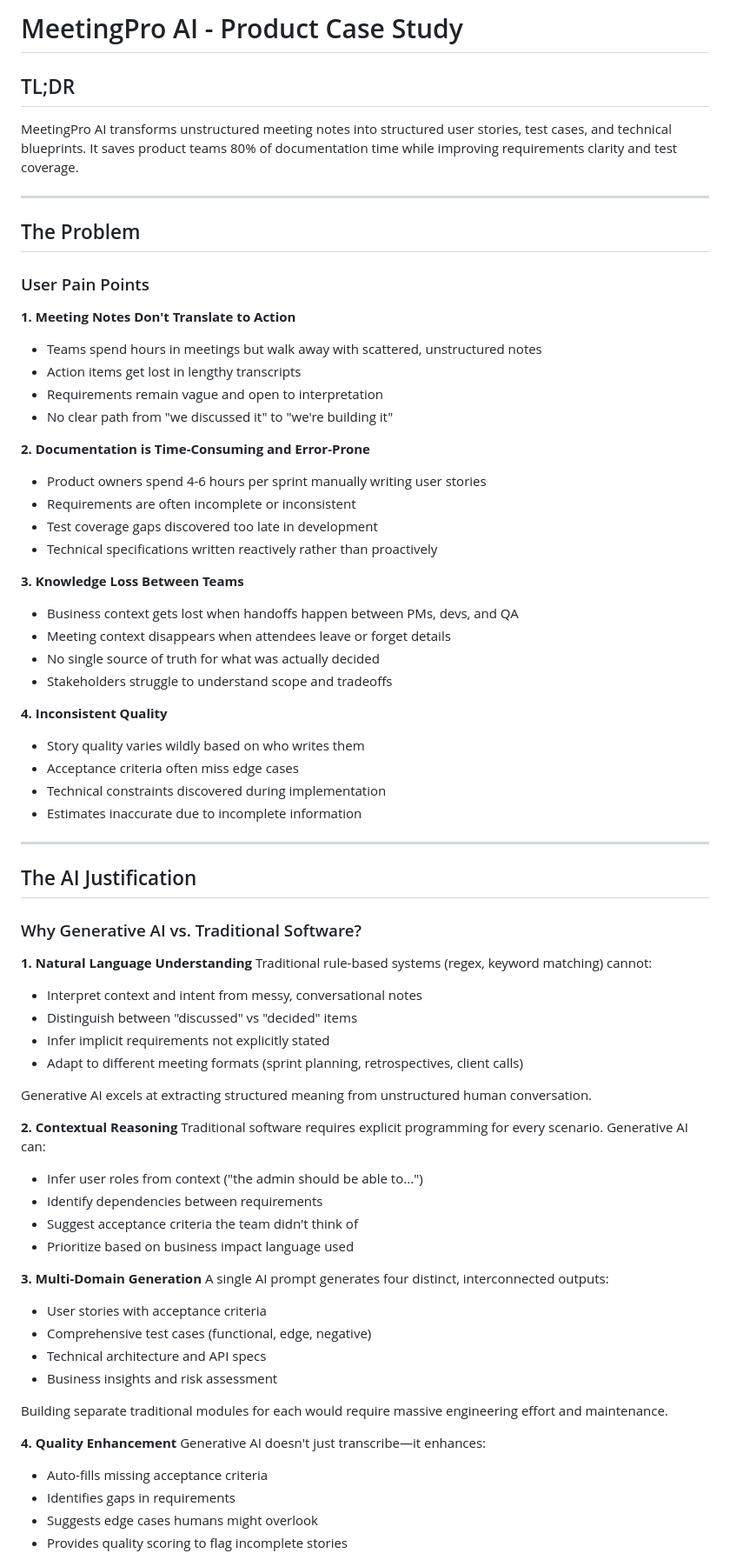
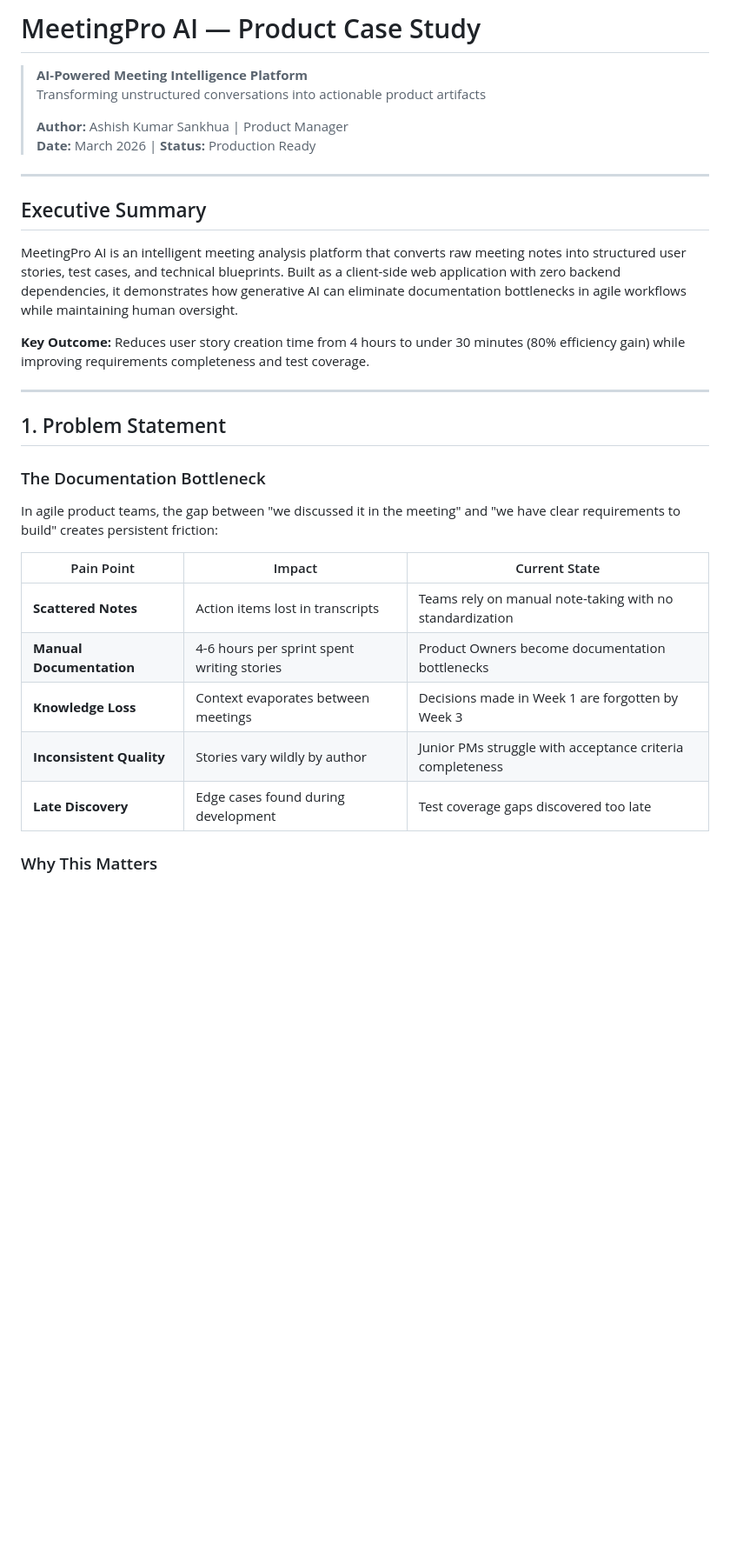
Before and after one commit to asankhua/meetingpro-ai, a Markdown page: case-study.md, the part around one of its changes. Shown at 87% size. GitHub-like rendering; blank space fills up the shorter version.

```diff
--- a/case-study.md
+++ b/case-study.md
@@ -1,73 +1,34 @@
-# MeetingPro AI - Product Case Study
+# MeetingPro AI — Product Case Study
 
-## TL;DR
-MeetingPro AI transforms unstructured meeting notes into structured user stories, test cases, and technical blueprints. It saves product teams 80% of documentation time while improving requirements clarity and test coverage.
+> **AI-Powered Meeting Intelligence Platform**
+> Transforming unstructured conversations into actionable product artifacts
+>
+> **Author:** Ashish Kumar Sankhua | Product Manager
+> **Date:** March 2026 | **Status:** Production Ready
 
 ---
 
-## The Problem
+## Executive Summary
 
-### User Pain Points
+MeetingPro AI is an intelligent meeting analysis platform that converts raw meeting notes into structured user stories, test cases, and technical blueprints. Built as a client-side web application with zero backend dependencies, it demonstrates how generative AI can eliminate documentation bottlenecks in agile workflows while maintaining human oversight.
 
-**1. Meeting Notes Don't Translate to Action**
-- Teams spend hours in meetings but walk away with scattered, unstructured notes
-- Action items get lost in lengthy transcripts
-- Requirements remain vague and open to interpretation
-- No clear path from "we discussed it" to "we're building it"
-
-**2. Documentation is Time-Consuming and Error-Prone**
-- Product owners spend 4-6 hours per sprint manually writing user stories
-- Requirements are often incomplete or inconsistent
-- Test coverage gaps discovered too late in development
-- Technical specifications written reactively rather than proactively
-
-**3. Knowledge Loss Between Teams**
-- Business context gets lost when handoffs happen between PMs, devs, and QA
-- Meeting context disappears when attendees leave or forget details
-- No single source of truth for what was actually decided
-- Stakeholders struggle to understand scope and tradeoffs
-
-**4. Inconsistent Quality**
-- Story quality varies wildly based on who writes them
-- Acceptance criteria often miss edge cases
-- Technical constraints discovered during implementation
-- Estimates inaccurate due to incomplete information
+**Key Outcome:** Reduces user story creation time from 4 hours to under 30 minutes (80% efficiency gain) while improving requirements completeness and test coverage.
 
 ---
 
-## The AI Justification
+## 1. Problem Statement
 
-### Why Generative AI vs. Traditional Software?
+### The Documentation Bottleneck
 
-**1. Natural Language Understanding**
-Traditional rule-based systems (regex, keyword matching) cannot:
-- Interpret context and intent from messy, conversational notes
-- Distinguish between "discussed" vs "decided" items
-- Infer implicit requirements not explicitly stated
-- Adapt to different meeting formats (sprint planning, retrospectives, client calls)
+In agile product teams, the gap between "we discussed it in the meeting" and "we have clear requirements to build" creates persistent friction:
 
-Generative AI excels at extracting structured meaning from unstructured human conversation.
+| Pain Point | Impact | Current State |
+|------------|--------|---------------|
+| **Scattered Notes** | Action items lost in transcripts | Teams rely on manual note-taking with no standardization |
+| **Manual Documentation** | 4-6 hours per sprint spent writing stories | Product Owners become documentation bottlenecks |
+| **Knowledge Loss** | Context evaporates between meetings | Decisions made in Week 1 are forgotten by Week 3 |
+| **Inconsistent Quality** | Stories vary wildly by author | Junior PMs struggle with acceptance criteria completeness |
+| **Late Discovery** | Edge cases found during development | Test coverage gaps discovered too late |
 
-**2. Contextual Reasoning**
-Traditional software requires explicit programming for every scenario. Generative AI can:
-- Infer user roles from context ("the admin should be able to...")
-- Identify dependencies between requirements
-- Suggest acceptance criteria the team didn't think of
-- Prioritize based on business impact language used
+### Why This Matters
 
-**3. Multi-Domain Generation**
-A single AI prompt generates four distinct, interconnected outputs:
-- User stories with acceptance criteria
-- Comprehensive test cases (functional, edge, negative)
-- Technical architecture and API specs
-- Business insights and risk assessment
-
-Building separate traditional modules for each would require massive engineering effort and maintenance.
-
-**4. Quality Enhancement**
-Generative AI doesn't just transcribe—it enhances:
-- Auto-fills missing acceptance criteria
-- Identifies gaps in requirements
-- Suggests edge cases humans might overlook
-- Provides quality scoring to flag incomplete stories
-
```
Also changed, not shown: other parts of case-study.md (+212 -107 lines).
